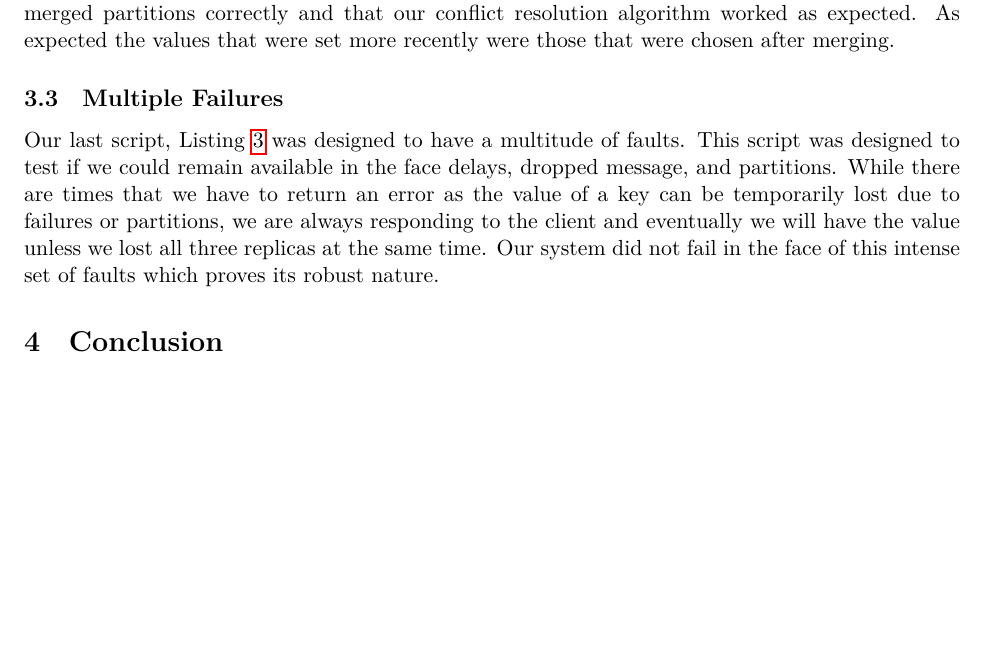
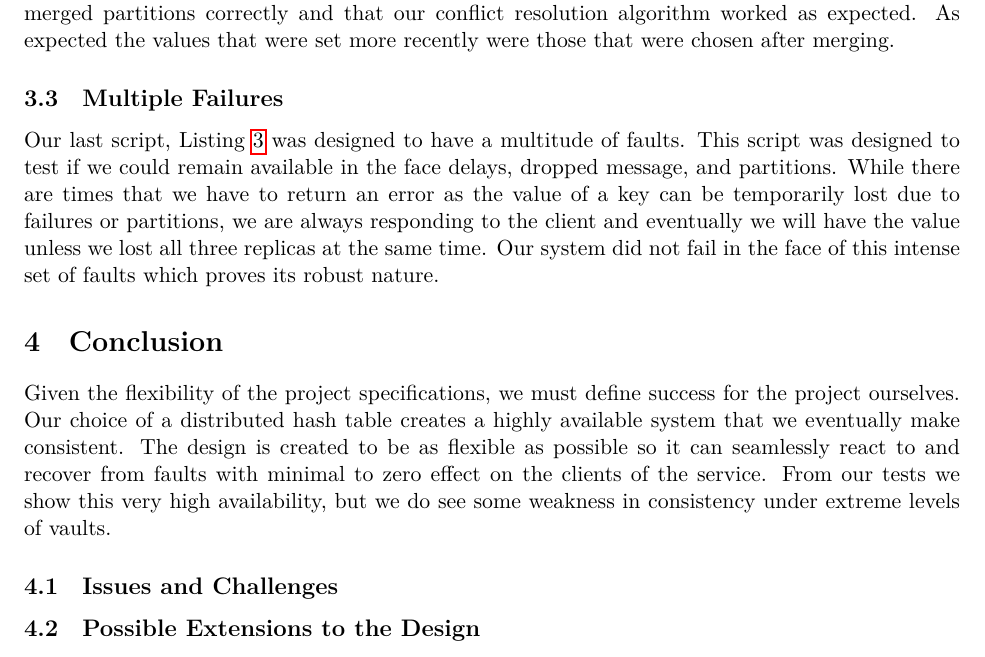
Before and after one commit to hriordan/CMSC23310-DHT, a LaTeX document (Report/FRW-DHT.tex): part of page 4 of 14, cut so that both start at the same text, the shorter picture padded with empty space. Compiled offline with LuaLaTeX.

Commit message:
conclusions

```diff
--- a/Report/FRW-DHT.tex
+++ b/Report/FRW-DHT.tex
@@ -131,7 +131,11 @@ Our last script, Listing \ref{lst:Mult} was designed to have a multitude of faul
 
 \section{Conclusion}\label{sec:Conc}
 
+Given the flexibility of the project specifications, we must define success for the project ourselves. Our choice of a distributed hash table creates a highly available system that we eventually make consistent. The design is created to be as flexible as possible so it can seamlessly react to and recover from faults with minimal to zero effect on the clients of the service. From our tests we show this very high availability, but we do see some weakness in consistency under extreme levels of vaults.
 
+\subsection{Issues and Challenges}
+
+\subsection{Possible Extensions to the Design}
 
 \clearpage
 
```
